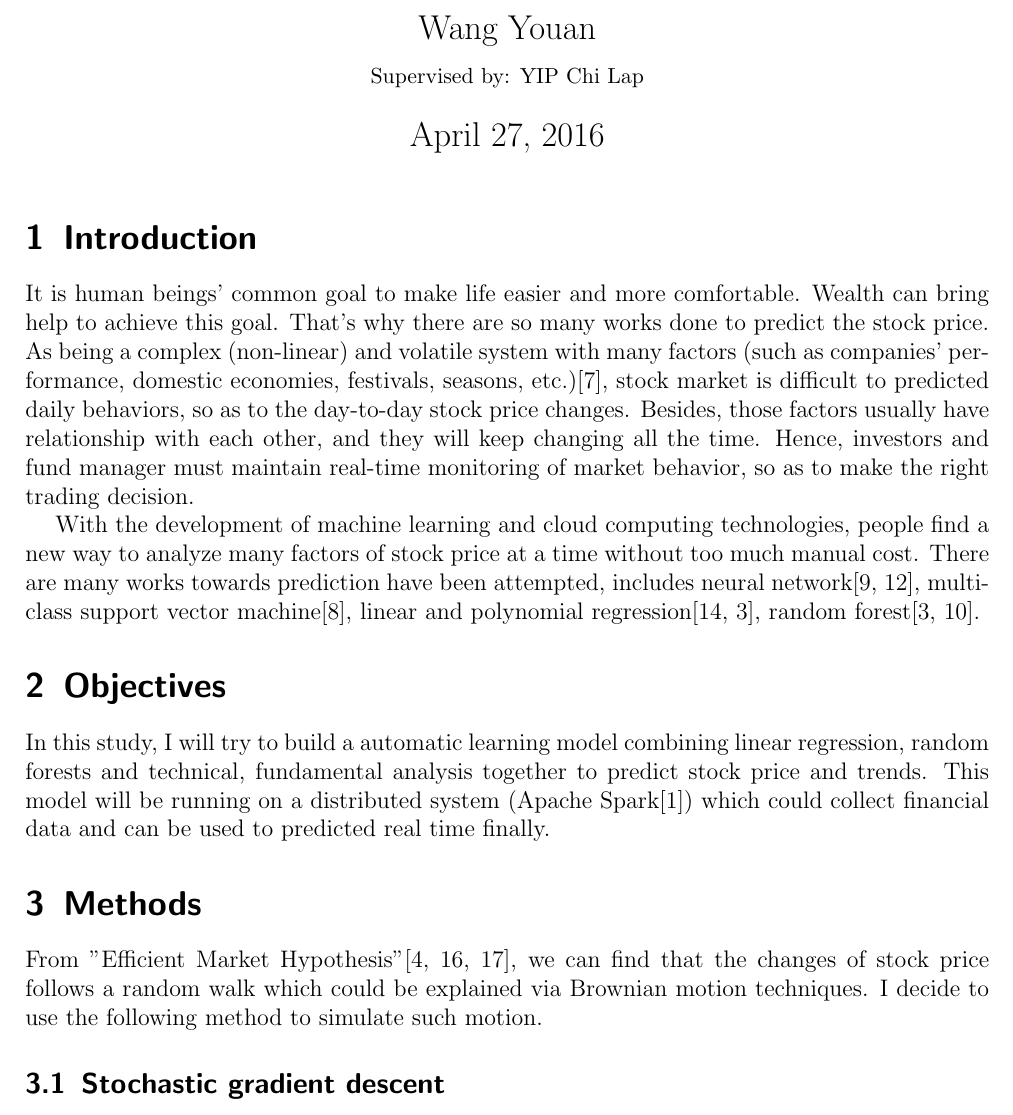
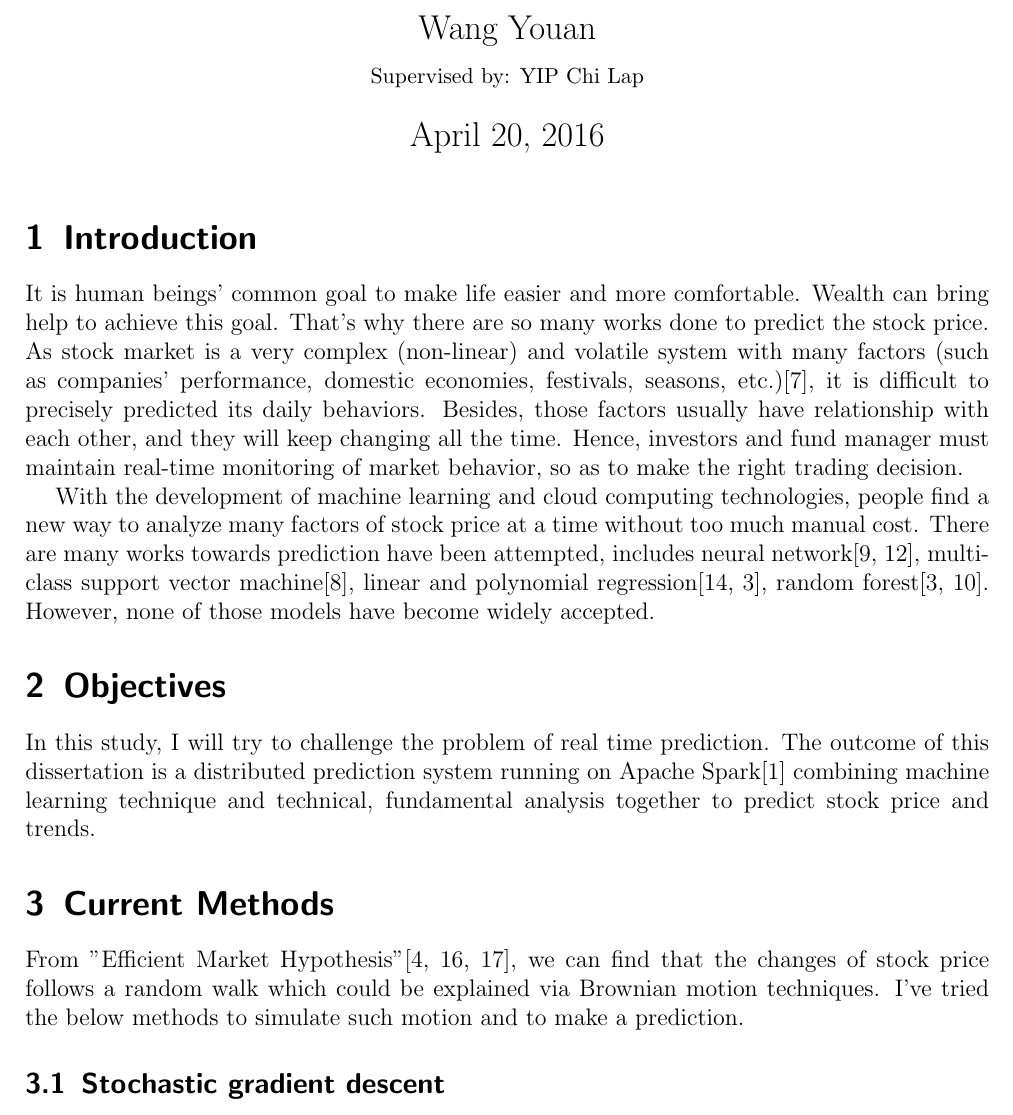
Before and after one commit to wangyouan/Dissertation, a LaTeX document (Report/InterimReport/Interim_report.tex): part of page 1 of 5, cut so that both start at the same text. Compiled offline with pdfLaTeX.

Commit message:
Update report

```diff
--- a/Report/InterimReport/Interim_report.tex
+++ b/Report/InterimReport/Interim_report.tex
@@ -8,12 +8,12 @@
 \usepackage{amssymb}
 \usepackage{graphicx}
 \usepackage{subfigure}
+\date{April 20, 2016}
 \pagestyle{fancy}
 \cfoot{\thepage}
 \title{Interim report}
 \subtitle{Distributed financial data forecaster}
 \author{Wang Youan\\{\small Supervised by: YIP Chi Lap}}
-\date{\today}
 \geometry{left=2cm, right=2cm, top=2cm, bottom=2cm}
 \bibliographystyle{abbrv}
 \graphicspath{{images/}}
@@ -21,12 +21,12 @@
 \begin{document}
 	\maketitle
 	\section{Introduction}
-	It is human beings' common goal to make life easier and more comfortable. Wealth can bring help to achieve this goal. That's why there are so many works done to predict the stock price. As being a complex (non-linear) and volatile system with many factors (such as companies' performance, domestic economies, festivals, seasons, etc.)\cite{chen1986economic}, stock market is difficult to predicted daily behaviors, so as to the day-to-day stock price changes. Besides, those factors usually have relationship with each other, and they will keep changing all the time. Hence, investors and fund manager must maintain real-time monitoring of market behavior, so as to make the right trading decision.\\
-	\indent With the development of machine learning and cloud computing technologies, people find a new way to analyze many factors of stock price at a time without too much manual cost. There are many works towards prediction have been attempted, includes neural network\cite{kimoto1990stock,naeini2010stock}, multi-class support vector machine\cite{kercheval2015modelling}, linear and polynomial regression\cite{nunnostock,alexanderstock}, random forest\cite{alexanderstock,lauretto2013evaluation}.
+	It is human beings' common goal to make life easier and more comfortable. Wealth can bring help to achieve this goal. That's why there are so many works done to predict the stock price. As stock market is a very complex (non-linear) and volatile system with many factors (such as companies' performance, domestic economies, festivals, seasons, etc.)\cite{chen1986economic}, it is difficult to precisely predicted its daily behaviors. Besides, those factors usually have relationship with each other, and they will keep changing all the time. Hence, investors and fund manager must maintain real-time monitoring of market behavior, so as to make the right trading decision.\\
+	\indent With the development of machine learning and cloud computing technologies, people find a new way to analyze many factors of stock price at a time without too much manual cost. There are many works towards prediction have been attempted, includes neural network\cite{kimoto1990stock,naeini2010stock}, multi-class support vector machine\cite{kercheval2015modelling}, linear and polynomial regression\cite{nunnostock,alexanderstock}, random forest\cite{alexanderstock,lauretto2013evaluation}. However, none of those models have become widely accepted.
 	\section{Objectives}
-	In this study, I will try to build a automatic learning model combining linear regression, random forests and technical, fundamental analysis together to predict stock price and trends. This model will be running on a distributed system (Apache Spark\cite{apache_spark}) which could collect financial data and can be used to predicted real time finally.
-	\section{Methods}
-	From "Efficient Market Hypothesis"\cite{basu1977investment,sewell2011history,vacha2005dynamical}, we can find that the changes of stock price follows a random walk which could be explained via Brownian motion techniques. I decide to use the following method to simulate such motion.
+	In this study, I will try to challenge the problem of real time prediction. The outcome of this dissertation is a distributed prediction system running on Apache Spark\cite{apache_spark} combining machine learning technique and technical, fundamental analysis together to predict stock price and trends.
+	\section{Current Methods}
+	From "Efficient Market Hypothesis"\cite{basu1977investment,sewell2011history,vacha2005dynamical}, we can find that the changes of stock price follows a random walk which could be explained via Brownian motion techniques. I've tried  the below methods to simulate such motion and to make a prediction.
 	\subsection{Stochastic gradient descent}
 	\textbf{Stochastic Gradient Descent (SGD)} is a simple but efficient approach to solve supervised learning problem on large scale\cite{bottou2010large}, which makes it very suitable to be used for long term price prediction. The model of loss in my model is \cite{spark_documentation},
 	\begin{equation}
```
